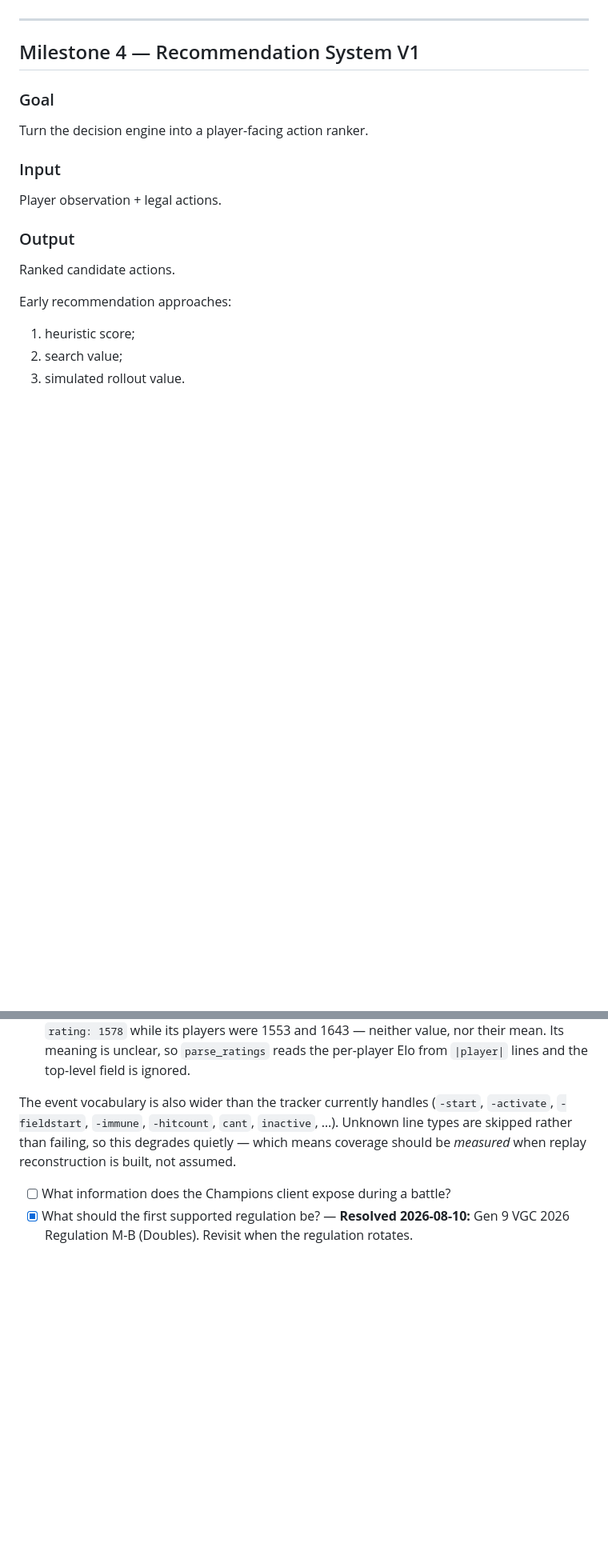
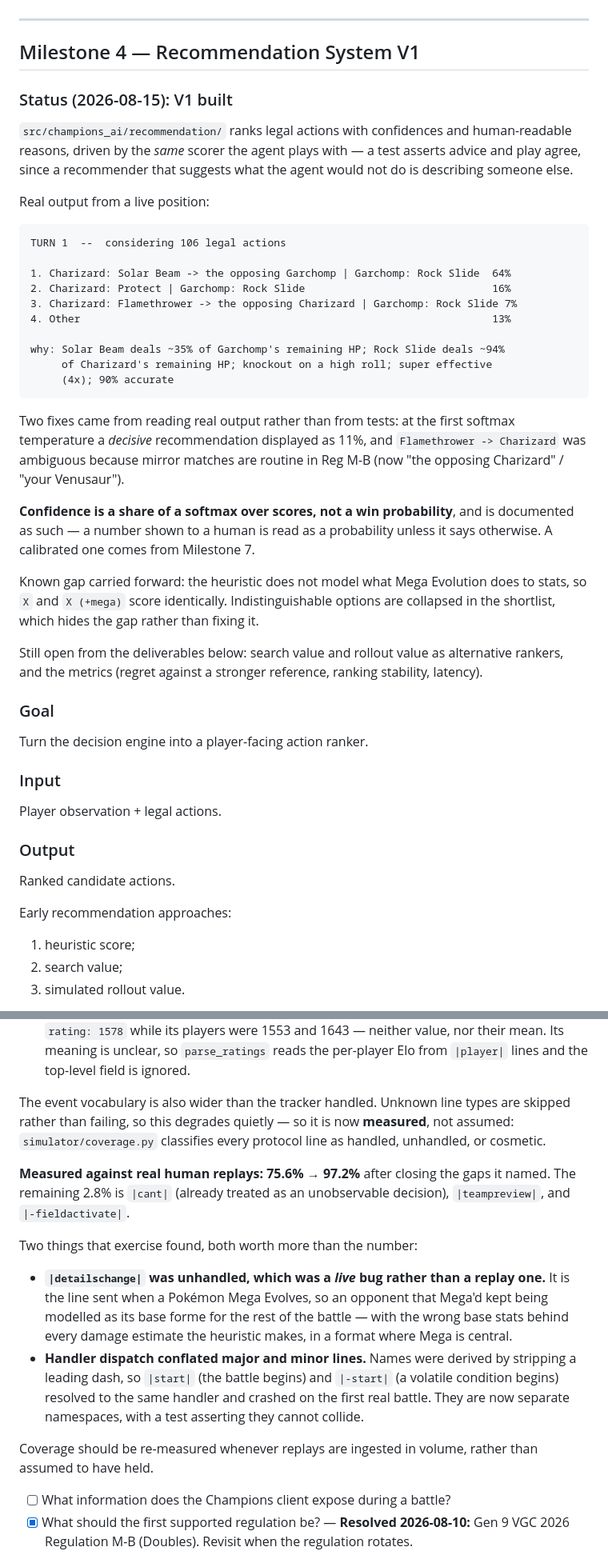
Before and after one commit to tugayapucu/Pokemaster-ai, a Markdown page: PROJECT_PLAN.md, 2 parts joined by grey strips. Shown at 80% size. Drawn GitHub-style; blank space fills up the shorter version.

Commit message:
docs(plan): backfill Milestone 4 and the protocol-coverage work
Two commits landed without a plan update -- the recommendation system
and the coverage tooling. Recording both, with what is still open in
each rather than only what is done.

Milestone 4: V1 ranks actions with confidences and readable reasons,
sharing the agent's scorer so advice and play cannot diverge. Notes
that confidence is a softmax share and not a win probability, and that
Mega remains unmodelled so its options are collapsed rather than
distinguished.

Coverage: 75.6% -> 97.2% against real replays, and the two bugs that
exercise exposed -- |detailschange| leaving a Mega-evolved opponent
modelled as its base forme in live battles, and major/minor line
dispatch colliding on |start| versus |-start|.

Co-Authored-By: Claude Sonnet 5 <noreply@anthropic.com>

````diff
--- a/PROJECT_PLAN.md
+++ b/PROJECT_PLAN.md
@@ -570,6 +570,33 @@ Support:
 ---
 
 ## Milestone 4 — Recommendation System V1
+
+### Status (2026-08-15): V1 built
+
+`src/champions_ai/recommendation/` ranks legal actions with confidences and human-readable reasons, driven by the *same* scorer the agent plays with — a test asserts advice and play agree, since a recommender that suggests what the agent would not do is describing someone else.
+
+Real output from a live position:
+
+```text
+TURN 1  --  considering 106 legal actions
+
+1. Charizard: Solar Beam -> the opposing Garchomp | Garchomp: Rock Slide  64%
+2. Charizard: Protect | Garchomp: Rock Slide                              16%
+3. Charizard: Flamethrower -> the opposing Charizard | Garchomp: Rock Slide 7%
+4. Other                                                                  13%
+
+why: Solar Beam deals ~35% of Garchomp's remaining HP; Rock Slide deals ~94%
+     of Charizard's remaining HP; knockout on a high roll; super effective
+     (4x); 90% accurate
+```
+
+Two fixes came from reading real output rather than from tests: at the first softmax temperature a *decisive* recommendation displayed as 11%, and `Flamethrower -> Charizard` was ambiguous because mirror matches are routine in Reg M-B (now "the opposing Charizard" / "your Venusaur").
+
+**Confidence is a share of a softmax over scores, not a win probability**, and is documented as such — a number shown to a human is read as a probability unless it says otherwise. A calibrated one comes from Milestone 7.
+
+Known gap carried forward: the heuristic does not model what Mega Evolution does to stats, so `X` and `X (+mega)` score identically. Indistinguishable options are collapsed in the shortlist, which hides the gap rather than fixing it.
+
+Still open from the deliverables below: search value and rollout value as alternative rankers, and the metrics (regret against a stronger reference, ranking stability, latency).
 
 ### Goal
 
@@ -1208,7 +1235,16 @@ Verified directly against three replays (2026-08-15), which also turned up four
 - **Mega Evolution is visible** — `|-mega|` followed by `|detailschange|` to the Mega forme. So Mega usage *is* learnable from replays, which matters given the heuristic currently cannot tell a Mega action apart from a normal one.
 - **The top-level `rating` field does not match the player lines.** One replay reported `rating: 1578` while its players were 1553 and 1643 — neither value, nor their mean. Its meaning is unclear, so `parse_ratings` reads the per-player Elo from `|player|` lines and the top-level field is ignored.
 
-The event vocabulary is also wider than the tracker currently handles (`-start`, `-activate`, `-fieldstart`, `-immune`, `-hitcount`, `cant`, `inactive`, …). Unknown line types are skipped rather than failing, so this degrades quietly — which means coverage should be *measured* when replay reconstruction is built, not assumed.
+The event vocabulary is also wider than the tracker handled. Unknown line types are skipped rather than failing, so this degrades quietly — so it is now **measured**, not assumed: `simulator/coverage.py` classifies every protocol line as handled, unhandled, or cosmetic.
+
+**Measured against real human replays: 75.6% → 97.2%** after closing the gaps it named. The remaining 2.8% is `|cant|` (already treated as an unobservable decision), `|teampreview|`, and `|-fieldactivate|`.
+
+Two things that exercise found, both worth more than the number:
+
+- **`|detailschange|` was unhandled, which was a *live* bug rather than a replay one.** It is the line sent when a Pokémon Mega Evolves, so an opponent that Mega'd kept being modelled as its base forme for the rest of the battle — with the wrong base stats behind every damage estimate the heuristic makes, in a format where Mega is central.
+- **Handler dispatch conflated major and minor lines.** Names were derived by stripping a leading dash, so `|start|` (the battle begins) and `|-start|` (a volatile condition begins) resolved to the same handler and crashed on the first real battle. They are now separate namespaces, with a test asserting they cannot collide.
+
+Coverage should be re-measured whenever replays are ingested in volume, rather than assumed to have held.
 - [ ] What information does the Champions client expose during a battle?
 - [x] What should the first supported regulation be? — **Resolved 2026-08-10:** Gen 9 VGC 2026 Regulation M-B (Doubles). Revisit when the regulation rotates.
 - [ ] How should team preview and lead selection be represented?
````
